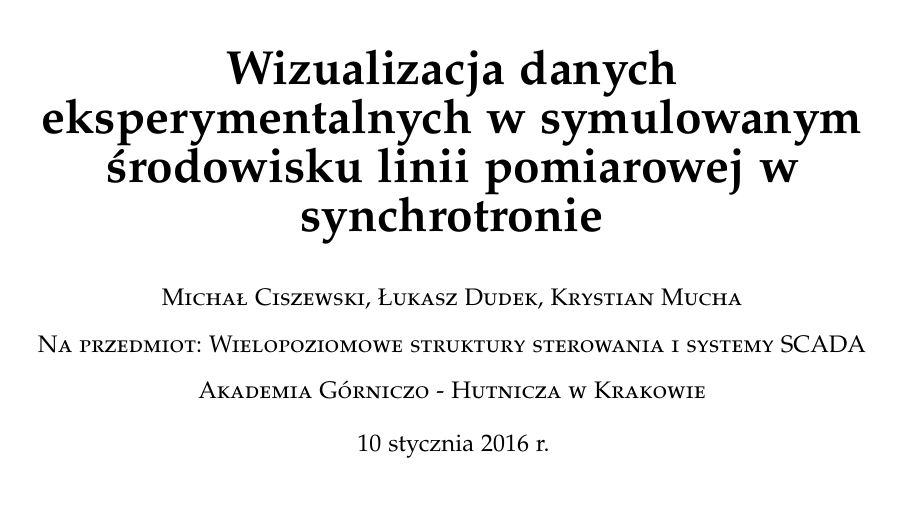
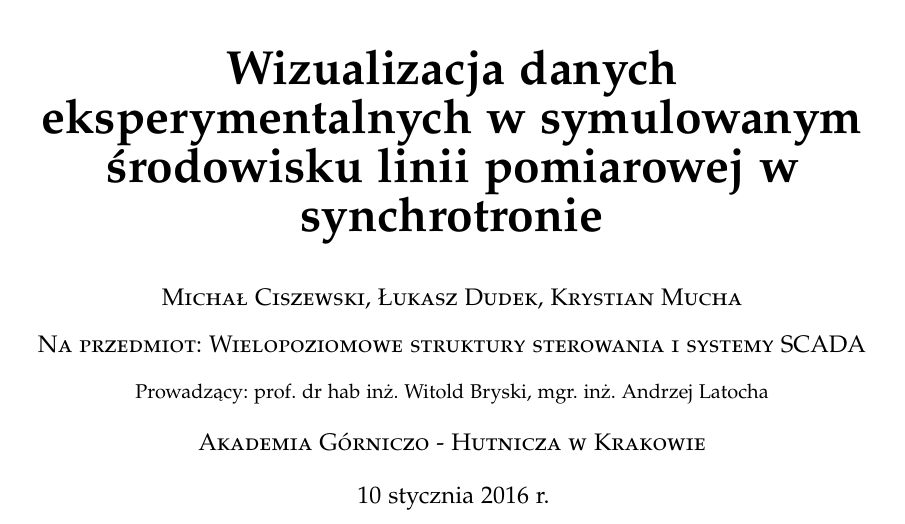
Before and after one commit to LJBD/studies-scada-tango-sardana-showcase, a LaTeX paper (Raport/SCADATangoReport.tex): part of page 1 of 2, cut so that both start at the same text, the shorter picture padded with empty space. The pictures show the PDF file Raport/SCADATangoReport.pdf that the author committed with the source.

Commit message:
Added our professors.

```diff
--- a/Raport/SCADATangoReport.tex
+++ b/Raport/SCADATangoReport.tex
@@ -76,6 +76,7 @@
 \large
 \textsc{Michał Ciszewski, Łukasz Dudek, Krystian Mucha}\\[3mm] % Your name
 \textsc{Na przedmiot: Wielopoziomowe struktury sterowania i systemy SCADA}\\[3mm] % Your email address
+\normalsize Prowadzący: prof. dr hab inż. Witold Bryski, mgr. inż. Andrzej Latocha\\[4mm]
 \textsc{Akademia Górniczo - Hutnicza w Krakowie}\\[1mm] % Your institution
 %\vspace{-5mm}
 }
```
Also changed, not shown: Raport/SCADATangoReport.pdf.
